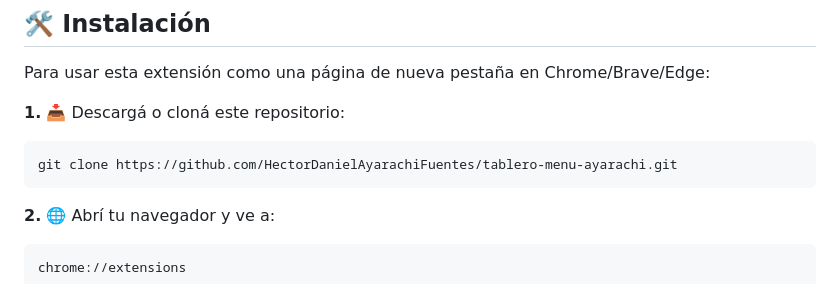
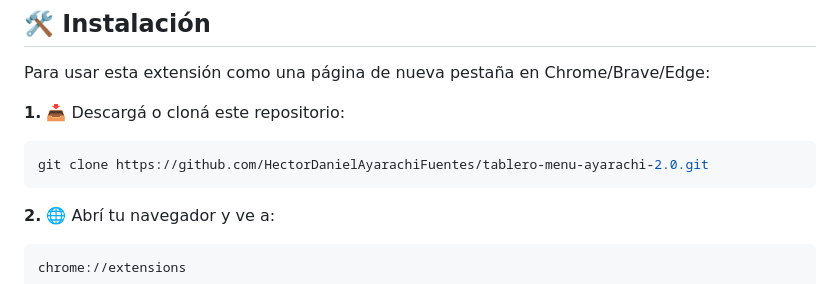
Before and after one commit to HectorDanielAyarachiFuentes/tablero-menu-ayarachi-chrome, a Markdown page: Readme.md, the part around one of its changes. Drawn GitHub-style.

````diff
--- a/Readme.md
+++ b/Readme.md
@@ -157,7 +157,7 @@ Para usar esta extensión como una página de nueva pestaña en Chrome/Brave/Edg
 
 **1.** 📥 Descargá o cloná este repositorio:
 ```bash
-git clone https://github.com/HectorDanielAyarachiFuentes/tablero-menu-ayarachi.git
+git clone https://github.com/HectorDanielAyarachiFuentes/tablero-menu-ayarachi-2.0.git
 ```
 
 **2.** 🌐 Abrí tu navegador y ve a:
````
Also changed, not shown: other parts of Readme.md (+13 -13 lines).
